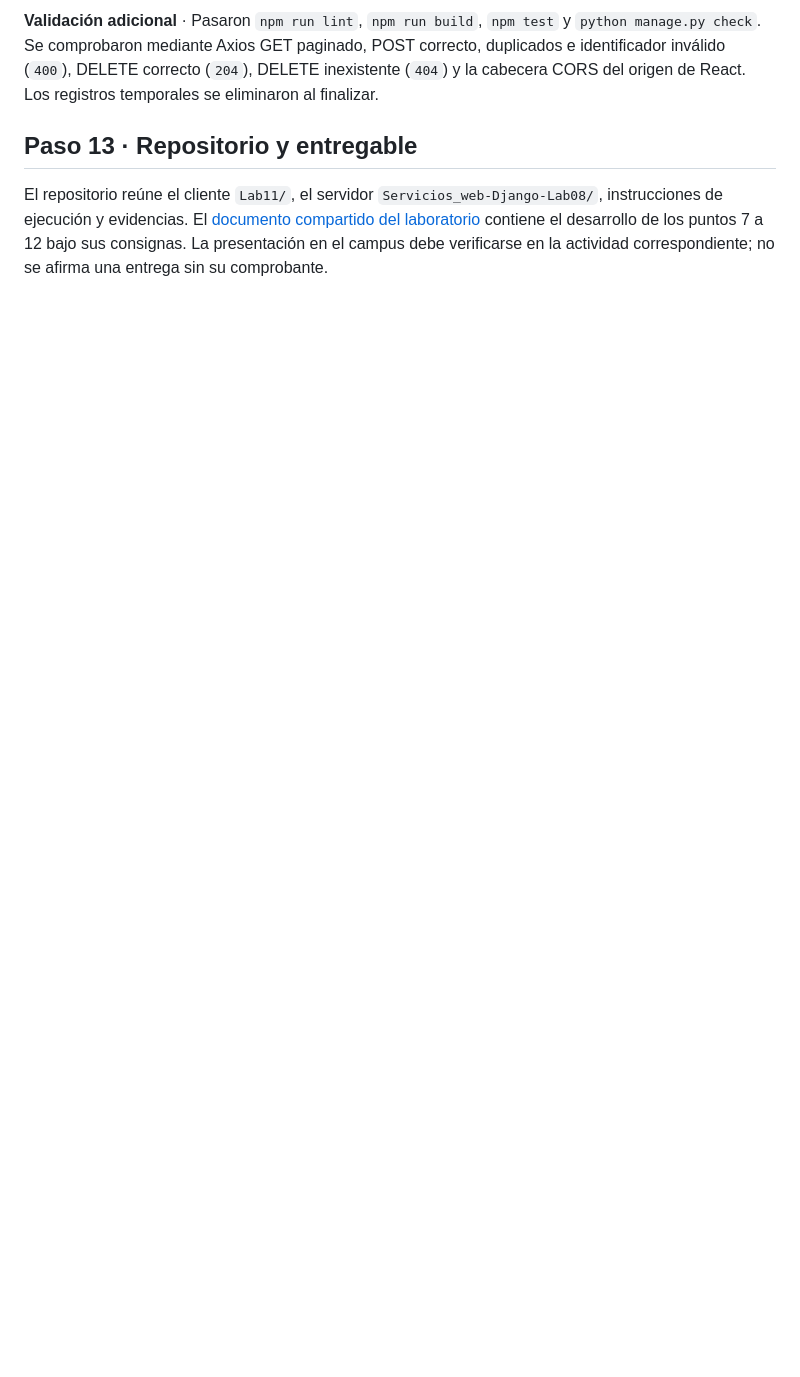
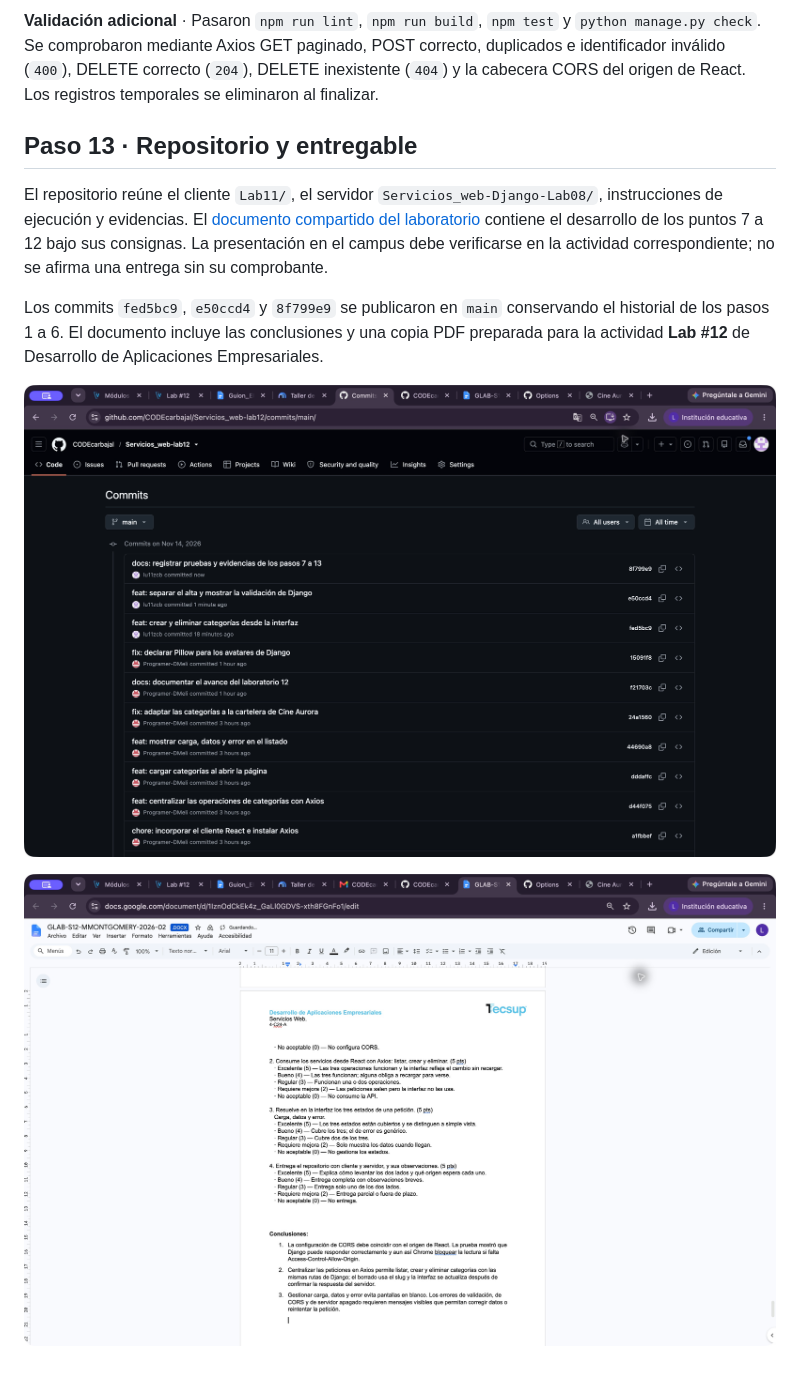
Before and after one commit to CODEcarbajal/Servicios_web-lab12, a Markdown page: docs/avance.md, the part around the change. Rendered like a GitHub page; pictures changed too: docs/evidencias/13-commits.png (added), docs/evidencias/conclusiones.png (added); blank space fills up the shorter version.

Commit message:
docs: añadir evidencia de publicación y conclusiones

```diff
--- a/docs/avance.md
+++ b/docs/avance.md
@@ -109,3 +109,9 @@ Las capturas de los puntos 9 y 10 documentan los dos errores provocados. El punt
 ## Paso 13 · Repositorio y entregable
 
 El repositorio reúne el cliente `Lab11/`, el servidor `Servicios_web-Django-Lab08/`, instrucciones de ejecución y evidencias. El [documento compartido del laboratorio](https://docs.google.com/document/d/1IznOdCkEk4z_GaLl0GDVS-xth8FGnFo1/edit) contiene el desarrollo de los puntos 7 a 12 bajo sus consignas. La presentación en el campus debe verificarse en la actividad correspondiente; no se afirma una entrega sin su comprobante.
+
+Los commits `fed5bc9`, `e50ccd4` y `8f799e9` se publicaron en `main` conservando el historial de los pasos 1 a 6. El documento incluye las conclusiones y una copia PDF preparada para la actividad **Lab #12** de Desarrollo de Aplicaciones Empresariales.
+
+![Commits publicados en la rama principal](evidencias/13-commits.png)
+
+![Conclusiones añadidas al documento compartido](evidencias/conclusiones.png)
```
